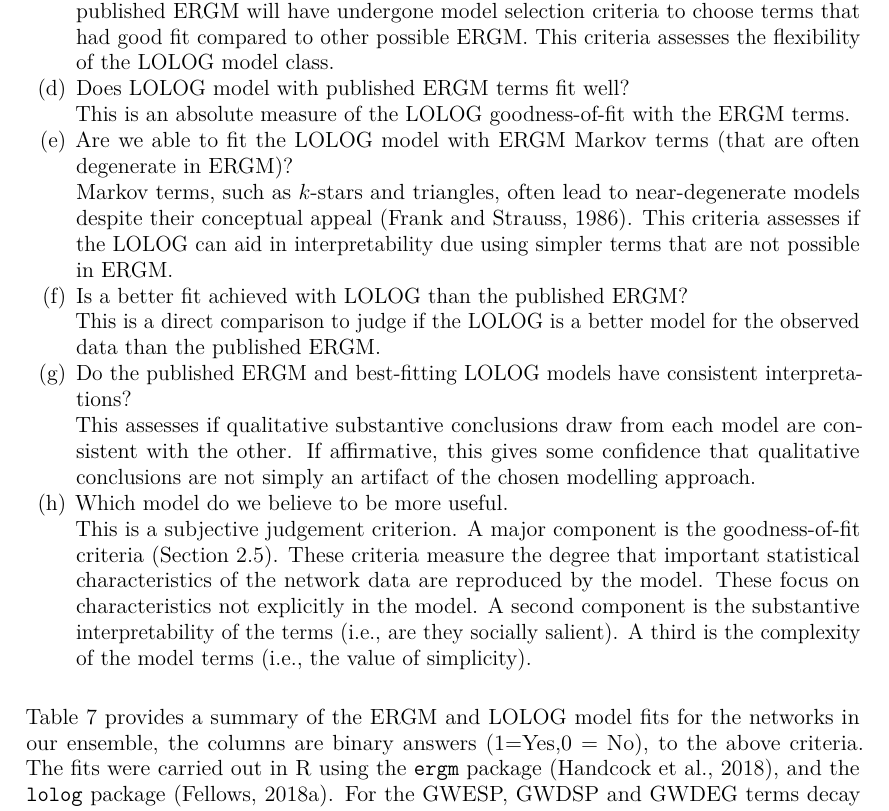
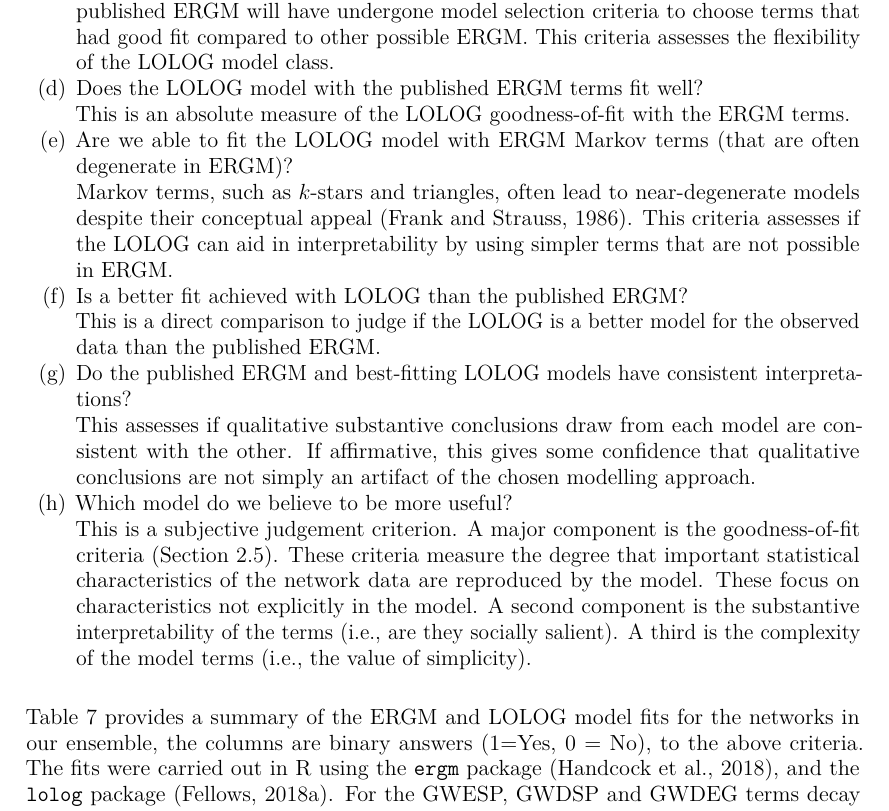
Before and after one commit to duncan-clark/lolog_catalog_paper, a LaTeX document (lolog_catelog_writeup_JRSSA_major_revisions_git.tex): part of page 16 of 25, cut so that both start at the same text. Compiled offline with pdfLaTeX; a missing font is replaced by an installed copy or a similar font.

Commit message:
final proof read

```diff
--- a/lolog_catelog_writeup_JRSSA_major_revisions_git.tex
+++ b/lolog_catelog_writeup_JRSSA_major_revisions_git.tex
@@ -910,23 +910,23 @@ This is to assess the validity of the published ERGM results, and to assess if E
 \item Are we able to fit the LOLOG with the published ERGM terms?\\
 This is to assess the LOLOG on terms likely favourable to the ERGM. Typically, published ERGM will have undergone model selection criteria to
 choose terms that had good fit compared to other possible ERGM. This criteria assesses the flexibility of the LOLOG model class.
-\item Does LOLOG model with published ERGM terms fit well?\\
+\item Does the LOLOG model with the published ERGM terms fit well?\\
 This is an absolute measure of the LOLOG goodness-of-fit with the ERGM terms.
 \item Are we able to fit the LOLOG model with ERGM Markov terms (that are often degenerate in ERGM)?\\
-Markov terms, such as $k$-stars and triangles, often lead to near-degenerate models despite their conceptual appeal \citep{FrankStrauss1986}. This criteria assesses if the LOLOG can aid in interpretability due using simpler terms that are not possible in ERGM.
+Markov terms, such as $k$-stars and triangles, often lead to near-degenerate models despite their conceptual appeal \citep{FrankStrauss1986}. This criteria assesses if the LOLOG can aid in interpretability by using simpler terms that are not possible in ERGM.
 \item Is a better fit achieved with LOLOG than the published ERGM?\\
 This is a direct comparison to judge if the LOLOG is a better model for the observed data than the published ERGM.
 \item Do the published ERGM and best-fitting LOLOG models have consistent interpretations?\\
 This assesses if qualitative substantive conclusions draw from each model are consistent with the other.
 If affirmative, this gives some confidence that qualitative conclusions are not simply an artifact of the chosen modelling approach.
-\item Which model do we believe to be more useful.\\
+\item Which model do we believe to be more useful?\\
 This is a subjective judgement criterion. A major component is the goodness-of-fit criteria (Section 2.5). These criteria measure the degree that important statistical characteristics of the network data are reproduced by the model. These focus on characteristics not explicitly in the model. A second component is the substantive interpretability of the terms (i.e., are they socially salient). A third is the complexity of the model terms (i.e., the value of simplicity).
 \end{enumerate}
 
 Table \ref{tab:summary_table} provides a summary of the ERGM and LOLOG
 model fits for the networks in our ensemble, the columns are binary
-answers (1=Yes,0 = No), to the above criteria. The fits were carried out
-in R using the \texttt{ergm} package \citep{ergm_3_9_4}, and the
+answers (1=Yes, 0 = No), to the above criteria. The fits were carried
+out in R using the \texttt{ergm} package \citep{ergm_3_9_4}, and the
 \texttt{lolog} package \citep{LOLOG_github}. For the GWESP, GWDSP and
 GWDEG terms decay parameters were used as stated. If they where not
 available, \(\alpha= 0.5\) was used.
```
Also changed, not shown: supplement.tex (+2 -2 lines), lolog_catelog_writeup_JRSSA_major_revisions_git.pdf, supplement.pdf, lolog_catelog_writeup_JRSSA_major_revisions_git.tex (2 more changed lines), 2 other files.
